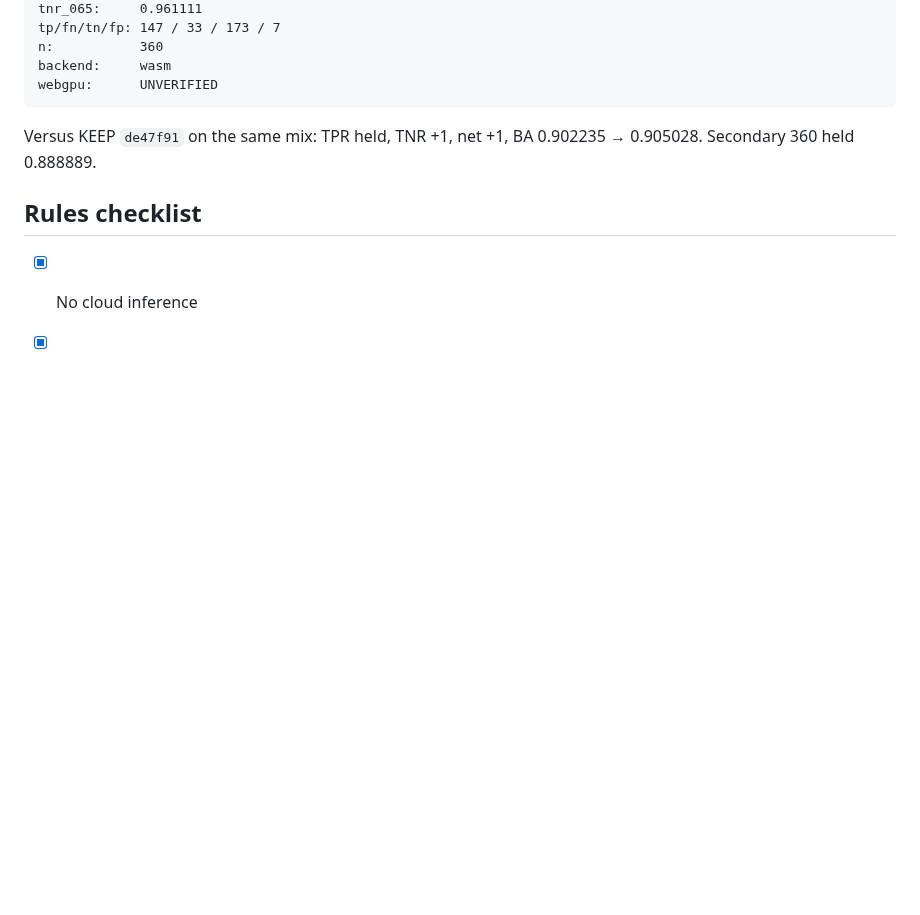
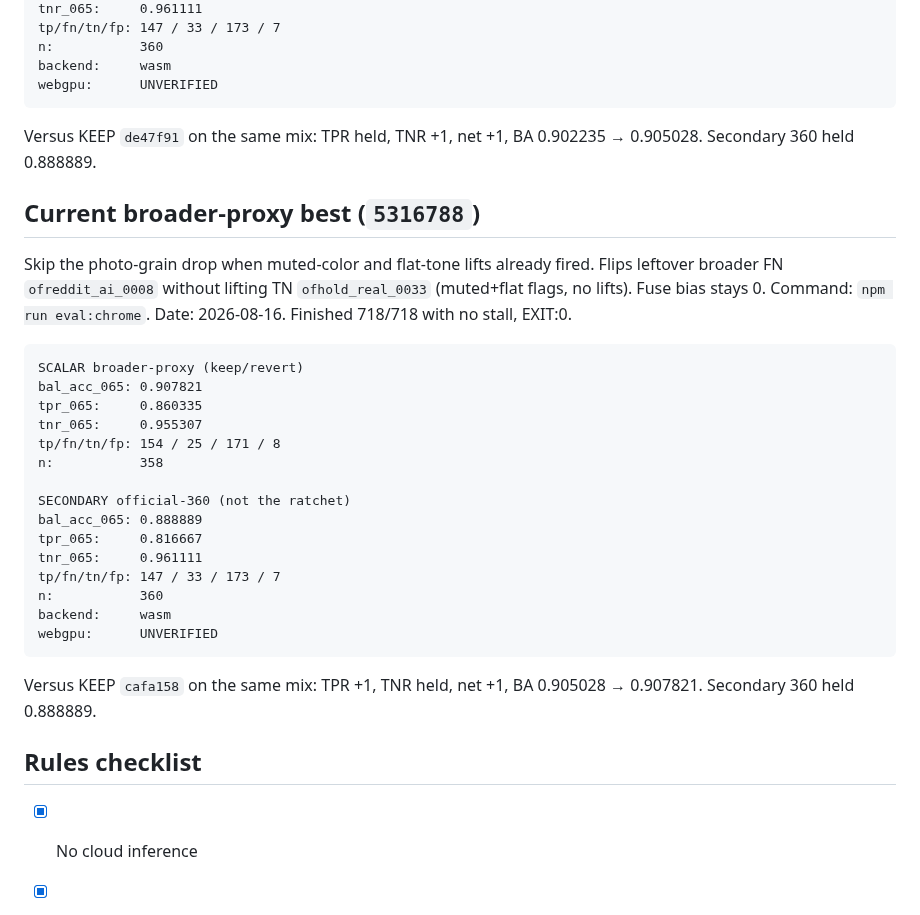
Before and after one commit to jbelnick/chrome-ai-image-detector, a Markdown page: CLAIM.md, the part around the change. GitHub-like rendering; blank space fills up the shorter version.

Commit message:
Record broader-proxy KEEP 5316788 at bal_acc_065 0.907821.
Co-authored-by: Jason Belnick <jbelnick@users.noreply.github.com>

````diff
--- a/CLAIM.md
+++ b/CLAIM.md
@@ -619,6 +619,30 @@ webgpu:      UNVERIFIED
 
 Versus KEEP `de47f91` on the same mix: TPR held, TNR +1, net +1, BA 0.902235 → 0.905028. Secondary 360 held 0.888889.
 
+## Current broader-proxy best (`5316788`)
+
+Skip the photo-grain drop when muted-color and flat-tone lifts already fired. Flips leftover broader FN `ofreddit_ai_0008` without lifting TN `ofhold_real_0033` (muted+flat flags, no lifts). Fuse bias stays 0. Command: `npm run eval:chrome`. Date: 2026-08-16. Finished 718/718 with no stall, EXIT:0.
+
+```
+SCALAR broader-proxy (keep/revert)
+bal_acc_065: 0.907821
+tpr_065:     0.860335
+tnr_065:     0.955307
+tp/fn/tn/fp: 154 / 25 / 171 / 8
+n:           358
+
+SECONDARY official-360 (not the ratchet)
+bal_acc_065: 0.888889
+tpr_065:     0.816667
+tnr_065:     0.961111
+tp/fn/tn/fp: 147 / 33 / 173 / 7
+n:           360
+backend:     wasm
+webgpu:      UNVERIFIED
+```
+
+Versus KEEP `cafa158` on the same mix: TPR +1, TNR held, net +1, BA 0.905028 → 0.907821. Secondary 360 held 0.888889.
+
 ## Rules checklist
 
 - [x] No cloud inference
````
